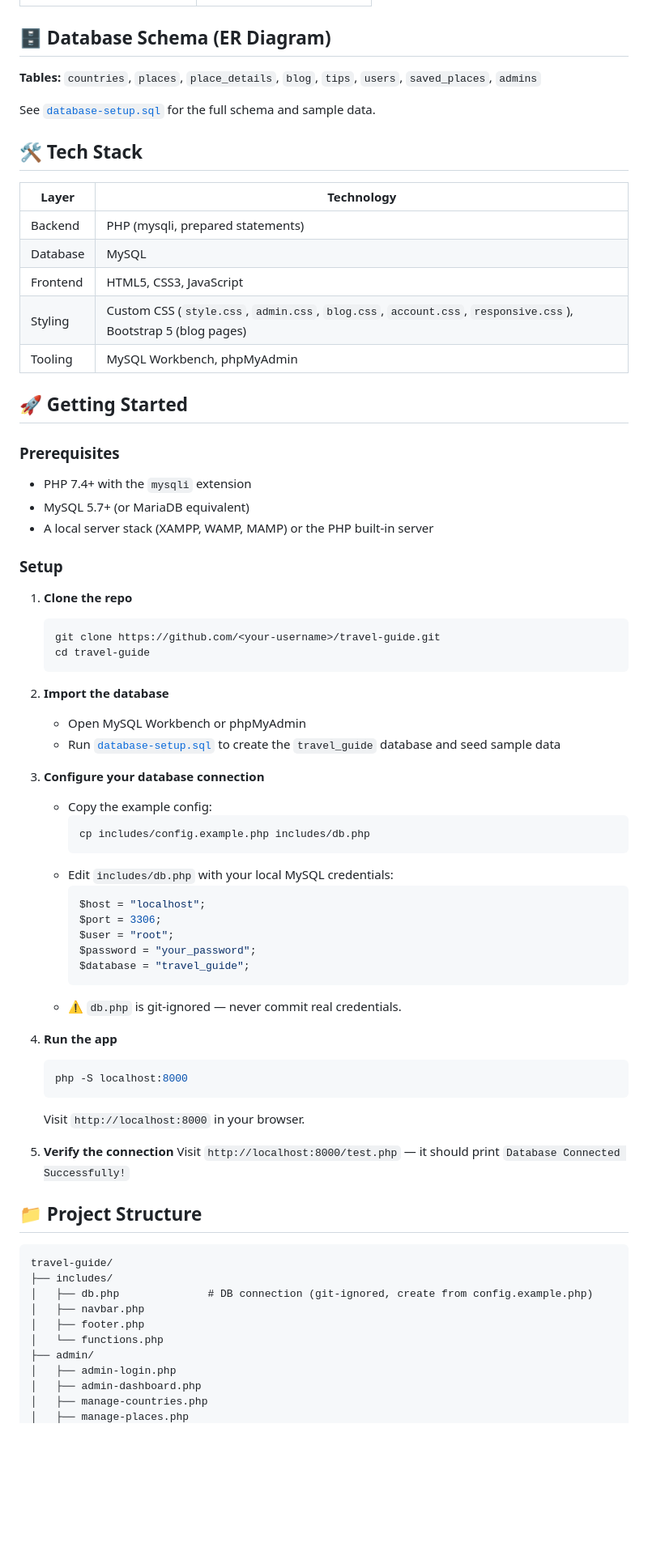
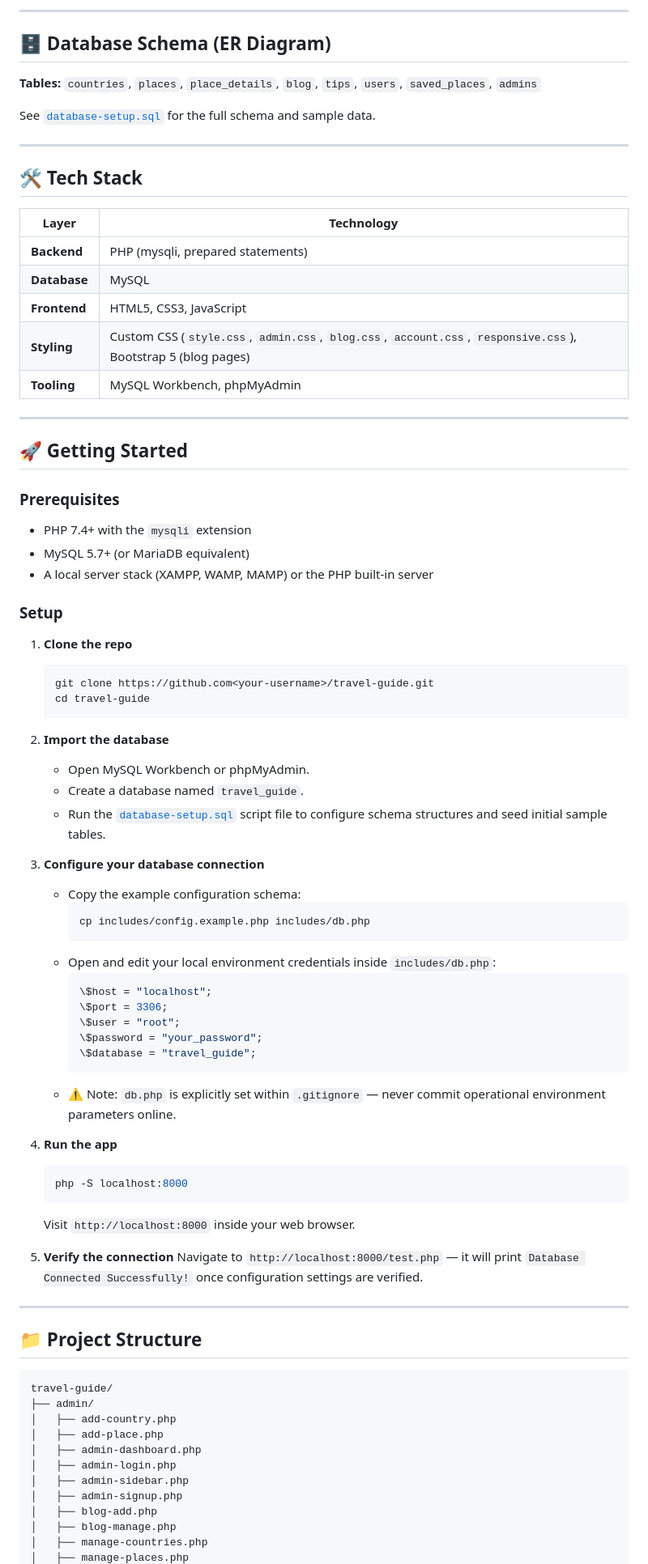
Before and after one commit to riviking/travel-guide-website, a Markdown page: README.md, the part around one of its changes. Shown at 81% size. Rendered like a GitHub page; blank space fills up the shorter version.

````diff
--- a/README.md
+++ b/README.md
@@ -45,3 +154,4 @@ Travel Guide centralizes country and place information — history, best time to
+---
 
 ## 🗄️ Database Schema (ER Diagram)
 
@@ -51,15 +161,19 @@ Travel Guide centralizes country and place information — history, best time to
 
 See [`database-setup.sql`](./database-setup.sql) for the full schema and sample data.
 
+---
+
 ## 🛠️ Tech Stack
 
 | Layer | Technology |
 |---|---|
-| Backend | PHP (mysqli, prepared statements) |
-| Database | MySQL |
-| Frontend | HTML5, CSS3, JavaScript |
-| Styling | Custom CSS (`style.css`, `admin.css`, `blog.css`, `account.css`, `responsive.css`), Bootstrap 5 (blog pages) |
-| Tooling | MySQL Workbench, phpMyAdmin |
+| **Backend** | PHP (mysqli, prepared statements) |
+| **Database** | MySQL |
+| **Frontend** | HTML5, CSS3, JavaScript |
+| **Styling** | Custom CSS (`style.css`, `admin.css`, `blog.css`, `account.css`, `responsive.css`), Bootstrap 5 (blog pages) |
+| **Tooling** | MySQL Workbench, phpMyAdmin |
+
+---
 
 ## 🚀 Getting Started
 
@@ -72,49 +186,53 @@ See [`database-setup.sql`](./database-setup.sql) for the full schema and sample
 
 1. **Clone the repo**
    ```bash
-   git clone https://github.com/<your-username>/travel-guide.git
+   git clone https://github.com<your-username>/travel-guide.git
    cd travel-guide
    ```
 
 2. **Import the database**
-   - Open MySQL Workbench or phpMyAdmin
-   - Run [`database-setup.sql`](./database-setup.sql) to create the `travel_guide` database and seed sample data
+   - Open MySQL Workbench or phpMyAdmin.
+   - Create a database named `travel_guide`.
+   - Run the [`database-setup.sql`](./database-setup.sql) script file to configure schema structures and seed initial sample tables.
 
 3. **Configure your database connection**
-   - Copy the example config:
+   - Copy the example configuration schema:
      ```bash
      cp includes/config.example.php includes/db.php
      ```
-   - Edit `includes/db.php` with your local MySQL credentials:
+   - Open and edit your local environment credentials inside `includes/db.php`:
      ```php
-     $host = "localhost";
-     $port = 3306;
-     $user = "root";
-     $password = "your_password";
-     $database = "travel_guide";
+     \$host = "localhost";
+     \$port = 3306;
+     \$user = "root";
+     \$password = "your_password";
+     \$database = "travel_guide";
      ```
-   - ⚠️ `db.php` is git-ignored — never commit real credentials.
+   - ⚠️ Note: `db.php` is explicitly set within `.gitignore` — never commit operational environment parameters online.
 
 4. **Run the app**
    ```bash
    php -S localhost:8000
    ```
-   Visit `http://localhost:8000` in your browser.
+   Visit `http://localhost:8000` inside your web browser.
 
 5. **Verify the connection**
-   Visit `http://localhost:8000/test.php` — it should print `Database Connected Successfully!`
+   Navigate to `http://localhost:8000/test.php` — it will print `Database Connected Successfully!` once configuration settings are verified.
+
+---
 
 ## 📁 Project Structure
 
-```
+```text
 travel-guide/
-├── includes/
-│   ├── db.php              # DB connection (git-ignored, create from config.example.php)
-│   ├── navbar.php
-│   ├── footer.php
-│   └── functions.php
 ├── admin/
+│   ├── add-country.php
+│   ├── add-place.php
+│   ├── admin-dashboard.php
 │   ├── admin-login.php
-│   ├── admin-dashboard.php
+│   ├── admin-sidebar.php
+│   ├── admin-signup.php
+│   ├── blog-add.php
+│   ├── blog-manage.php
 │   ├── manage-countries.php
 │   ├── manage-places.php
````
Also changed, not shown: other parts of README.md (+155 -18 lines).
